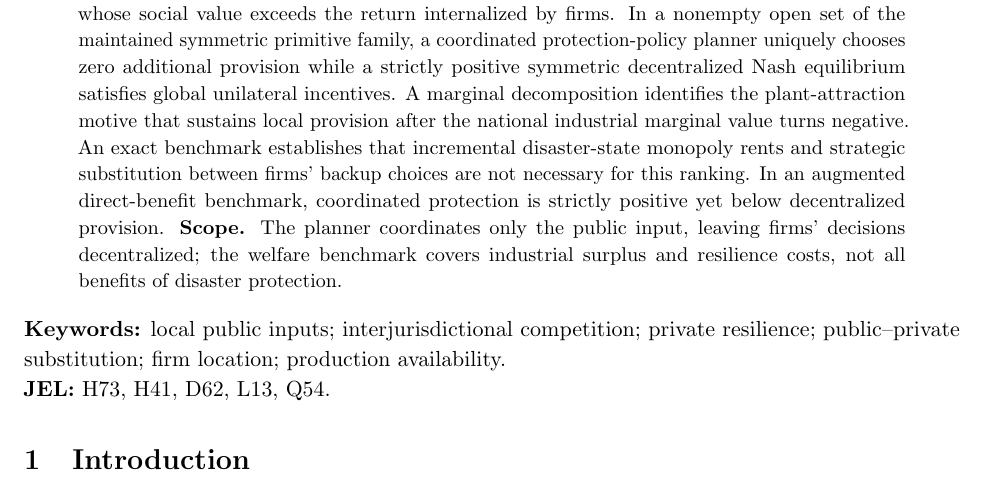
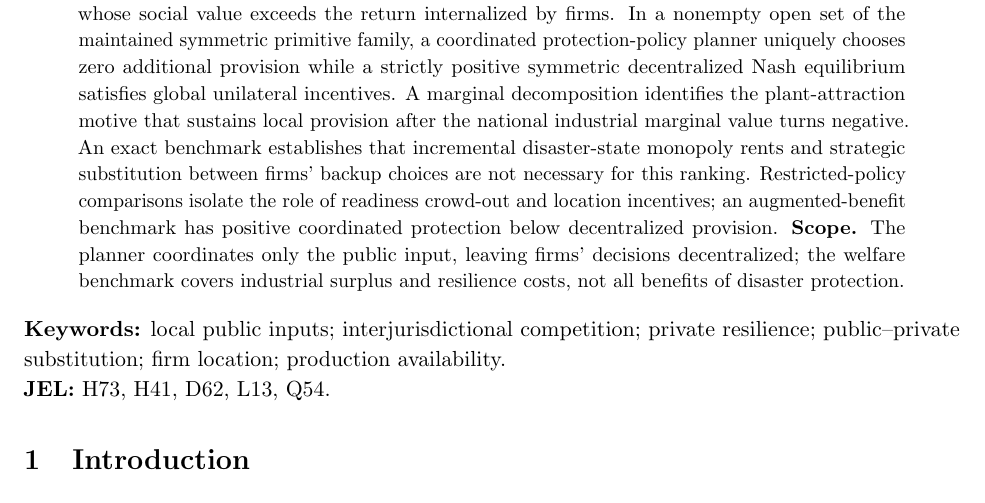
Before and after one commit to ryotamatsuki/public-climate-protection-private-production-redundancy, a LaTeX paper (submission/JPET/main.tex): part of page 1 of 14, cut so that both start at the same text. Compiled offline with pdfLaTeX.

Commit message:
jpet: foreground certified mechanism counterfactuals while preserving original theorem

```diff
--- a/submission/JPET/main.tex
+++ b/submission/JPET/main.tex
@@ -34,7 +34,7 @@
 \begin{abstract}
 \noindent\textbf{Question.} Can competition for mobile production sustain local public protection even when additional protection reduces national industrial surplus?
 \textbf{Model.} Two jurisdictions choose risk-reducing public inputs before differentiated-product firms select primary locations and costly contingency readiness; surviving producers then compete after localized disruptions.
-\textbf{Results.} Public protection directly improves primary reliability but can crowd out private readiness whose social value exceeds the return internalized by firms. In a nonempty open set of the maintained symmetric primitive family, a coordinated protection-policy planner uniquely chooses zero additional provision while a strictly positive symmetric decentralized Nash equilibrium satisfies global unilateral incentives. A marginal decomposition identifies the plant-attraction motive that sustains local provision after the national industrial marginal value turns negative. An exact benchmark establishes that incremental disaster-state monopoly rents and strategic substitution between firms' backup choices are not necessary for this ranking. In an augmented direct-benefit benchmark, coordinated protection is strictly positive yet below decentralized provision.
+\textbf{Results.} Public protection directly improves primary reliability but can crowd out private readiness whose social value exceeds the return internalized by firms. In a nonempty open set of the maintained symmetric primitive family, a coordinated protection-policy planner uniquely chooses zero additional provision while a strictly positive symmetric decentralized Nash equilibrium satisfies global unilateral incentives. A marginal decomposition identifies the plant-attraction motive that sustains local provision after the national industrial marginal value turns negative. An exact benchmark establishes that incremental disaster-state monopoly rents and strategic substitution between firms' backup choices are not necessary for this ranking. Restricted-policy comparisons isolate the role of readiness crowd-out and location incentives; an augmented-benefit benchmark has positive coordinated protection below decentralized provision.
 \textbf{Scope.} The planner coordinates only the public input, leaving firms' decisions decentralized; the welfare benchmark covers industrial surplus and resilience costs, not all benefits of disaster protection.
 \end{abstract}
 
```
